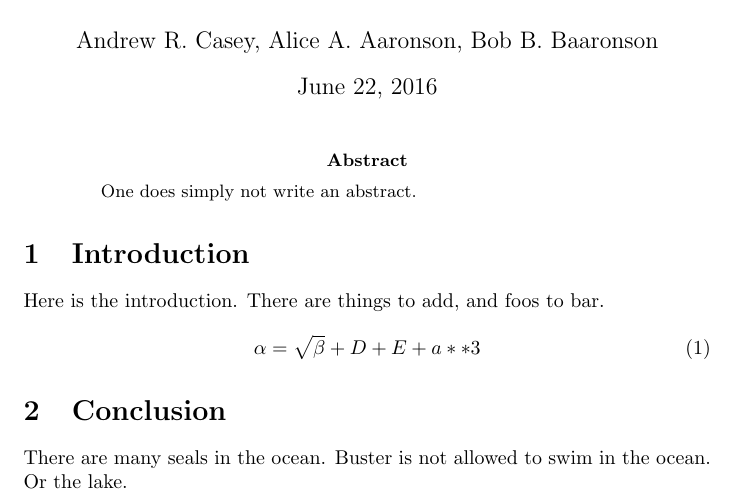
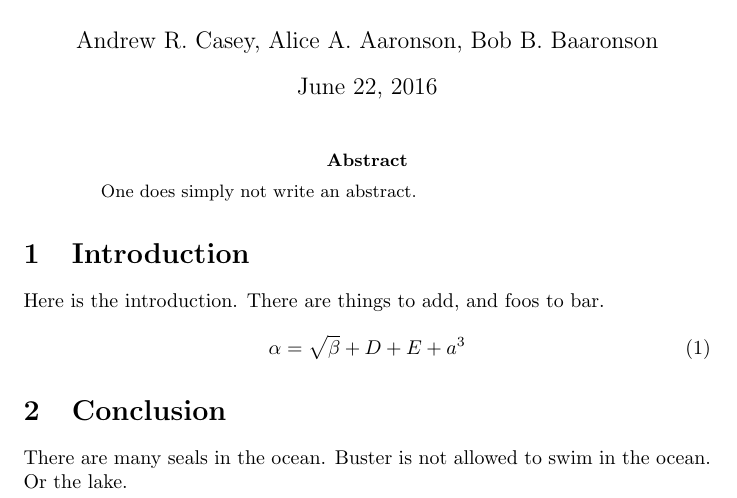
Before and after one commit to andycasey/heroku-webhook-ping, a LaTeX paper (ms.tex): part of the page, cut so that both start at the same text. Compiled offline with pdfLaTeX.

Commit message:
You idiot, this ain't python [dd]

```diff
--- a/ms.tex
+++ b/ms.tex
@@ -16,7 +16,7 @@ Here is the introduction. There are things to add, and foos to bar.
 
 \begin{equation}
     \label{simple_equation}
-    \alpha = \sqrt{ \beta } + D + E + a**3
+    \alpha = \sqrt{ \beta } + D + E + a^3
 \end{equation}
 
 
```
